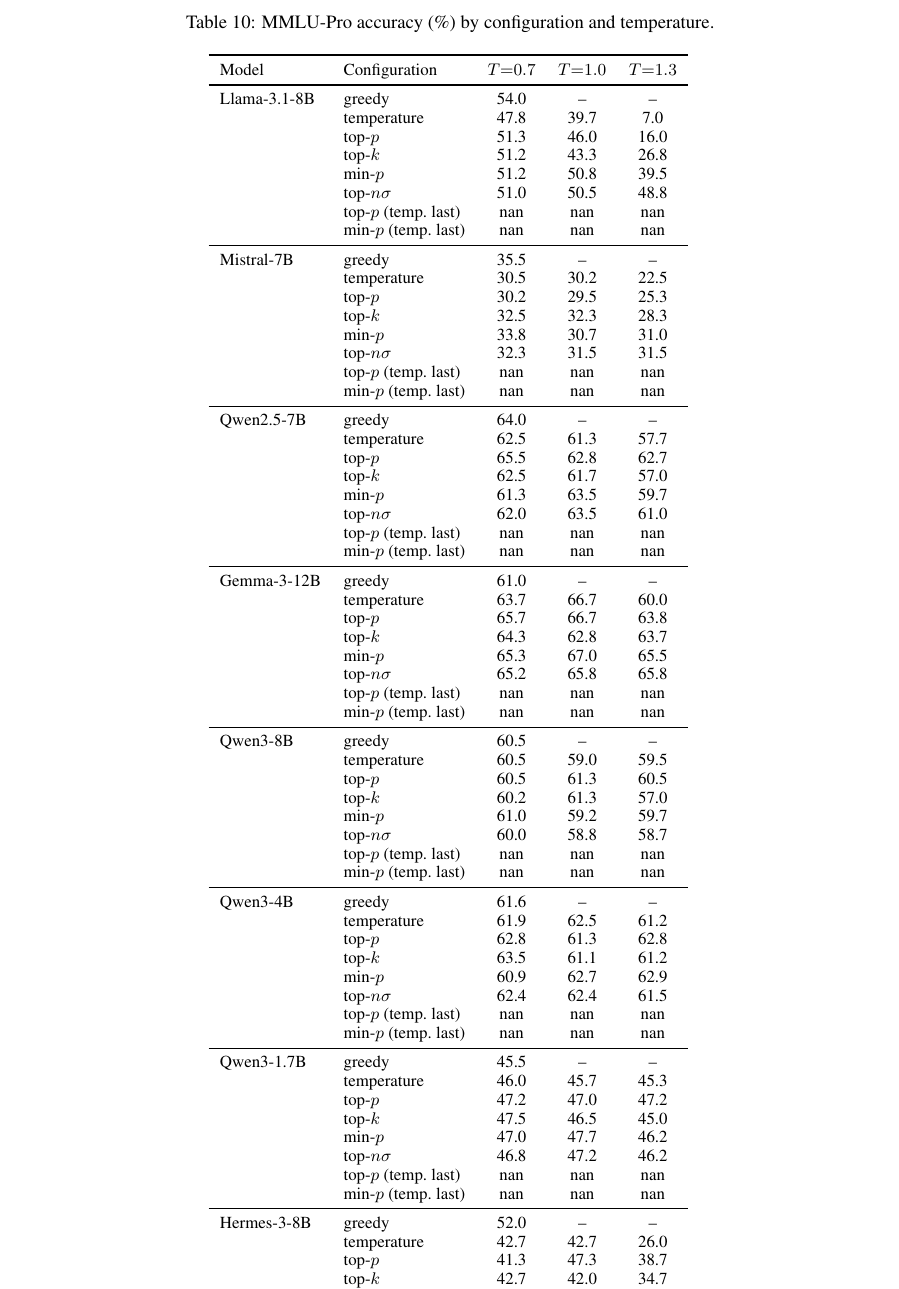
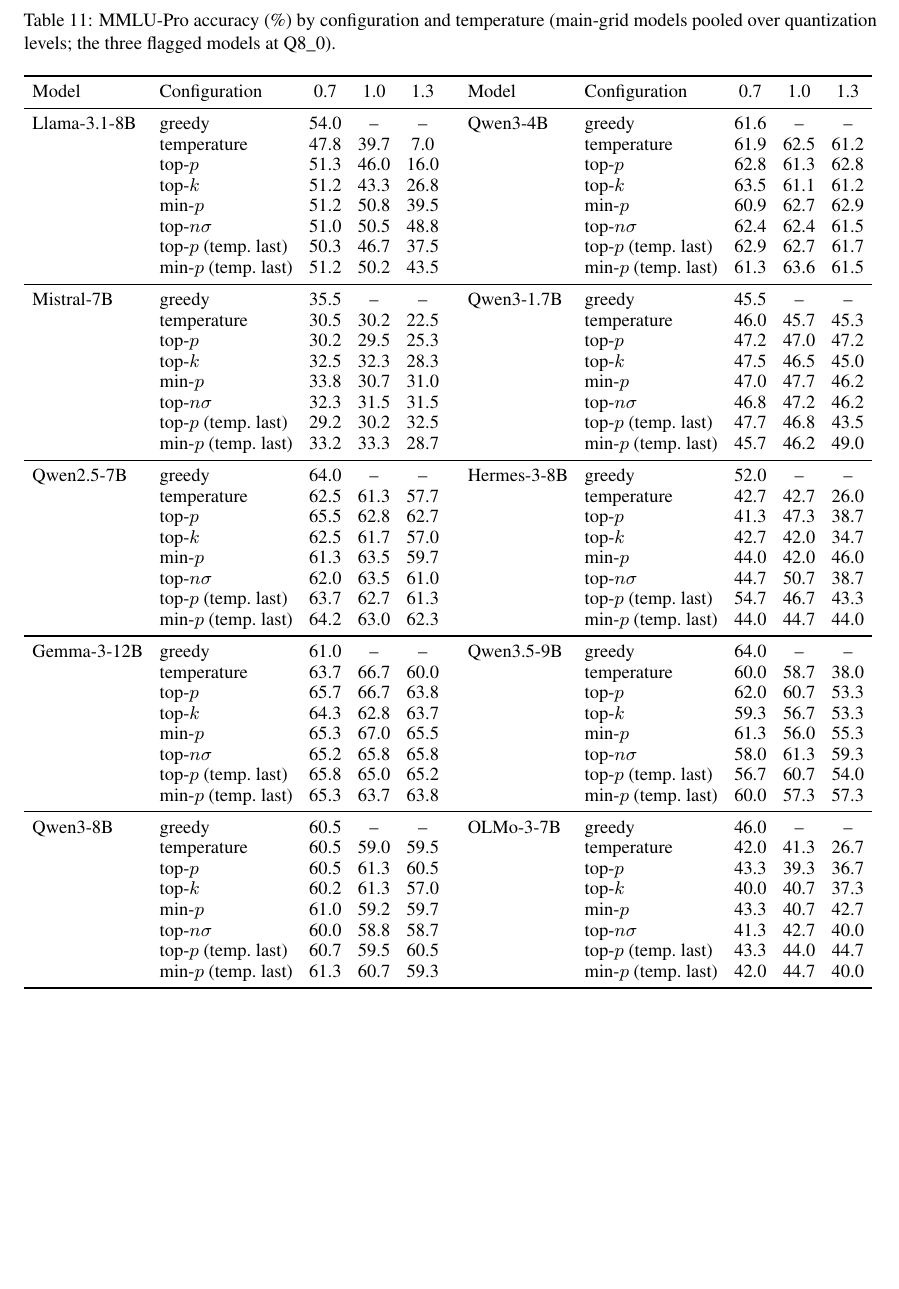
Before and after one commit to larosafrancesco289/decoding-robustness, a LaTeX paper (paper/main.tex, which reads paper/tables/tab_grid_mmlu_pro.tex): part of page 16 of 18 before the commit and part of page 16 of 17 after it, cut so that both start at the same text, the shorter picture padded with empty space. Compiled offline with pdfLaTeX.

Commit message:
paper: appendix layout (grid tables as two halves incl. temperature-last rows, ladder appendix before sampler appendix, float placements); 17 pages

```diff
--- a/paper/main.tex
+++ b/paper/main.tex
@@ -675,8 +689,8 @@
 \end{table*}
 \begin{table*}[p]\centering
-\caption{MMLU-Pro accuracy (\%) by configuration and temperature.}
+\caption{MMLU-Pro accuracy (\%) by configuration and temperature (main-grid models pooled over quantization levels; the three flagged models at Q8\_0).}
 \label{tab:grid-mmlu}
-\footnotesize\input{tables/tab_grid_mmlu_pro}
+\footnotesize\setlength{\tabcolsep}{4pt}\resizebox{\textwidth}{!}{\input{tables/tab_grid_mmlu_pro}}
 \end{table*}
 \begin{table*}[p]\centering
 \caption{Paired accuracy difference of each configuration against plain temperature on the same
--- a/paper/tables/tab_grid_mmlu_pro.tex
+++ b/paper/tables/tab_grid_mmlu_pro.tex
@@ -1,95 +1,50 @@
-\begin{tabular}{llccc}
+\begin{tabular}{llccc@{\hspace{14pt}}llccc}
 \toprule
-Model & Configuration & $T{=}0.7$ & $T{=}1.0$ & $T{=}1.3$ \\
+Model & Configuration & 0.7 & 1.0 & 1.3 & Model & Configuration & 0.7 & 1.0 & 1.3 \\
 \midrule
-Llama-3.1-8B & greedy & 54.0 & -- & -- \\
- & temperature & 47.8 & 39.7 & 7.0 \\
- & top-$p$ & 51.3 & 46.0 & 16.0 \\
- & top-$k$ & 51.2 & 43.3 & 26.8 \\
- & min-$p$ & 51.2 & 50.8 & 39.5 \\
- & top-$n\sigma$ & 51.0 & 50.5 & 48.8 \\
- & top-$p$ (temp.\ last) & nan & nan & nan \\
- & min-$p$ (temp.\ last) & nan & nan & nan \\
+Llama-3.1-8B & greedy & 54.0 & -- & -- & Qwen3-4B & greedy & 61.6 & -- & -- \\
+ & temperature & 47.8 & 39.7 & 7.0 &  & temperature & 61.9 & 62.5 & 61.2 \\
+ & top-$p$ & 51.3 & 46.0 & 16.0 &  & top-$p$ & 62.8 & 61.3 & 62.8 \\
+ & top-$k$ & 51.2 & 43.3 & 26.8 &  & top-$k$ & 63.5 & 61.1 & 61.2 \\
+ & min-$p$ & 51.2 & 50.8 & 39.5 &  & min-$p$ & 60.9 & 62.7 & 62.9 \\
+ & top-$n\sigma$ & 51.0 & 50.5 & 48.8 &  & top-$n\sigma$ & 62.4 & 62.4 & 61.5 \\
+ & top-$p$ (temp.\ last) & 50.3 & 46.7 & 37.5 &  & top-$p$ (temp.\ last) & 62.9 & 62.7 & 61.7 \\
+ & min-$p$ (temp.\ last) & 51.2 & 50.2 & 43.5 &  & min-$p$ (temp.\ last) & 61.3 & 63.6 & 61.5 \\
 \midrule
-Mistral-7B & greedy & 35.5 & -- & -- \\
- & temperature & 30.5 & 30.2 & 22.5 \\
- & top-$p$ & 30.2 & 29.5 & 25.3 \\
- & top-$k$ & 32.5 & 32.3 & 28.3 \\
- & min-$p$ & 33.8 & 30.7 & 31.0 \\
- & top-$n\sigma$ & 32.3 & 31.5 & 31.5 \\
- & top-$p$ (temp.\ last) & nan & nan & nan \\
- & min-$p$ (temp.\ last) & nan & nan & nan \\
+Mistral-7B & greedy & 35.5 & -- & -- & Qwen3-1.7B & greedy & 45.5 & -- & -- \\
+ & temperature & 30.5 & 30.2 & 22.5 &  & temperature & 46.0 & 45.7 & 45.3 \\
+ & top-$p$ & 30.2 & 29.5 & 25.3 &  & top-$p$ & 47.2 & 47.0 & 47.2 \\
+ & top-$k$ & 32.5 & 32.3 & 28.3 &  & top-$k$ & 47.5 & 46.5 & 45.0 \\
+ & min-$p$ & 33.8 & 30.7 & 31.0 &  & min-$p$ & 47.0 & 47.7 & 46.2 \\
+ & top-$n\sigma$ & 32.3 & 31.5 & 31.5 &  & top-$n\sigma$ & 46.8 & 47.2 & 46.2 \\
+ & top-$p$ (temp.\ last) & 29.2 & 30.2 & 32.5 &  & top-$p$ (temp.\ last) & 47.7 & 46.8 & 43.5 \\
+ & min-$p$ (temp.\ last) & 33.2 & 33.3 & 28.7 &  & min-$p$ (temp.\ last) & 45.7 & 46.2 & 49.0 \\
 \midrule
-Qwen2.5-7B & greedy & 64.0 & -- & -- \\
- & temperature & 62.5 & 61.3 & 57.7 \\
- & top-$p$ & 65.5 & 62.8 & 62.7 \\
- & top-$k$ & 62.5 & 61.7 & 57.0 \\
- & min-$p$ & 61.3 & 63.5 & 59.7 \\
- & top-$n\sigma$ & 62.0 & 63.5 & 61.0 \\
- & top-$p$ (temp.\ last) & nan & nan & nan \\
- & min-$p$ (temp.\ last) & nan & nan & nan \\
+Qwen2.5-7B & greedy & 64.0 & -- & -- & Hermes-3-8B & greedy & 52.0 & -- & -- \\
+ & temperature & 62.5 & 61.3 & 57.7 &  & temperature & 42.7 & 42.7 & 26.0 \\
+ & top-$p$ & 65.5 & 62.8 & 62.7 &  & top-$p$ & 41.3 & 47.3 & 38.7 \\
+ & top-$k$ & 62.5 & 61.7 & 57.0 &  & top-$k$ & 42.7 & 42.0 & 34.7 \\
+ & min-$p$ & 61.3 & 63.5 & 59.7 &  & min-$p$ & 44.0 & 42.0 & 46.0 \\
+ & top-$n\sigma$ & 62.0 & 63.5 & 61.0 &  & top-$n\sigma$ & 44.7 & 50.7 & 38.7 \\
+ & top-$p$ (temp.\ last) & 63.7 & 62.7 & 61.3 &  & top-$p$ (temp.\ last) & 54.7 & 46.7 & 43.3 \\
+ & min-$p$ (temp.\ last) & 64.2 & 63.0 & 62.3 &  & min-$p$ (temp.\ last) & 44.0 & 44.7 & 44.0 \\
 \midrule
-Gemma-3-12B & greedy & 61.0 & -- & -- \\
- & temperature & 63.7 & 66.7 & 60.0 \\
- & top-$p$ & 65.7 & 66.7 & 63.8 \\
- & top-$k$ & 64.3 & 62.8 & 63.7 \\
- & min-$p$ & 65.3 & 67.0 & 65.5 \\
- & top-$n\sigma$ & 65.2 & 65.8 & 65.8 \\
- & top-$p$ (temp.\ last) & nan & nan & nan \\
- & min-$p$ (temp.\ last) & nan & nan & nan \\
+Gemma-3-12B & greedy & 61.0 & -- & -- & Qwen3.5-9B & greedy & 64.0 & -- & -- \\
+ & temperature & 63.7 & 66.7 & 60.0 &  & temperature & 60.0 & 58.7 & 38.0 \\
+ & top-$p$ & 65.7 & 66.7 & 63.8 &  & top-$p$ & 62.0 & 60.7 & 53.3 \\
+ & top-$k$ & 64.3 & 62.8 & 63.7 &  & top-$k$ & 59.3 & 56.7 & 53.3 \\
+ & min-$p$ & 65.3 & 67.0 & 65.5 &  & min-$p$ & 61.3 & 56.0 & 55.3 \\
+ & top-$n\sigma$ & 65.2 & 65.8 & 65.8 &  & top-$n\sigma$ & 58.0 & 61.3 & 59.3 \\
+ & top-$p$ (temp.\ last) & 65.8 & 65.0 & 65.2 &  & top-$p$ (temp.\ last) & 56.7 & 60.7 & 54.0 \\
+ & min-$p$ (temp.\ last) & 65.3 & 63.7 & 63.8 &  & min-$p$ (temp.\ last) & 60.0 & 57.3 & 57.3 \\
 \midrule
-Qwen3-8B & greedy & 60.5 & -- & -- \\
- & temperature & 60.5 & 59.0 & 59.5 \\
- & top-$p$ & 60.5 & 61.3 & 60.5 \\
- & top-$k$ & 60.2 & 61.3 & 57.0 \\
- & min-$p$ & 61.0 & 59.2 & 59.7 \\
- & top-$n\sigma$ & 60.0 & 58.8 & 58.7 \\
- & top-$p$ (temp.\ last) & nan & nan & nan \\
- & min-$p$ (temp.\ last) & nan & nan & nan \\
-\midrule
-Qwen3-4B & greedy & 61.6 & -- & -- \\
- & temperature & 61.9 & 62.5 & 61.2 \\
- & top-$p$ & 62.8 & 61.3 & 62.8 \\
- & top-$k$ & 63.5 & 61.1 & 61.2 \\
- & min-$p$ & 60.9 & 62.7 & 62.9 \\
- & top-$n\sigma$ & 62.4 & 62.4 & 61.5 \\
- & top-$p$ (temp.\ last) & nan & nan & nan \\
- & min-$p$ (temp.\ last) & nan & nan & nan \\
-\midrule
-Qwen3-1.7B & greedy & 45.5 & -- & -- \\
- & temperature & 46.0 & 45.7 & 45.3 \\
- & top-$p$ & 47.2 & 47.0 & 47.2 \\
- & top-$k$ & 47.5 & 46.5 & 45.0 \\
- & min-$p$ & 47.0 & 47.7 & 46.2 \\
- & top-$n\sigma$ & 46.8 & 47.2 & 46.2 \\
- & top-$p$ (temp.\ last) & nan & nan & nan \\
- & min-$p$ (temp.\ last) & nan & nan & nan \\
-\midrule
-Hermes-3-8B & greedy & 52.0 & -- & -- \\
- & temperature & 42.7 & 42.7 & 26.0 \\
- & top-$p$ & 41.3 & 47.3 & 38.7 \\
- & top-$k$ & 42.7 & 42.0 & 34.7 \\
- & min-$p$ & 44.0 & 42.0 & 46.0 \\
- & top-$n\sigma$ & 44.7 & 50.7 & 38.7 \\
- & top-$p$ (temp.\ last) & nan & nan & nan \\
- & min-$p$ (temp.\ last) & nan & nan & nan \\
-\midrule
-Qwen3.5-9B & greedy & 64.0 & -- & -- \\
- & temperature & 60.0 & 58.7 & 38.0 \\
- & top-$p$ & 62.0 & 60.7 & 53.3 \\
- & top-$k$ & 59.3 & 56.7 & 53.3 \\
- & min-$p$ & 61.3 & 56.0 & 55.3 \\
- & top-$n\sigma$ & 58.0 & 61.3 & 59.3 \\
- & top-$p$ (temp.\ last) & nan & nan & nan \\
- & min-$p$ (temp.\ last) & nan & nan & nan \\
-\midrule
-OLMo-3-7B & greedy & 46.0 & -- & -- \\
- & temperature & 42.0 & 41.3 & 26.7 \\
- & top-$p$ & 43.3 & 39.3 & 36.7 \\
- & top-$k$ & 40.0 & 40.7 & 37.3 \\
- & min-$p$ & 43.3 & 40.7 & 42.7 \\
- & top-$n\sigma$ & 41.3 & 42.7 & 40.0 \\
- & top-$p$ (temp.\ last) & nan & nan & nan \\
- & min-$p$ (temp.\ last) & nan & nan & nan \\
+Qwen3-8B & greedy & 60.5 & -- & -- & OLMo-3-7B & greedy & 46.0 & -- & -- \\
+ & temperature & 60.5 & 59.0 & 59.5 &  & temperature & 42.0 & 41.3 & 26.7 \\
+ & top-$p$ & 60.5 & 61.3 & 60.5 &  & top-$p$ & 43.3 & 39.3 & 36.7 \\
+ & top-$k$ & 60.2 & 61.3 & 57.0 &  & top-$k$ & 40.0 & 40.7 & 37.3 \\
+ & min-$p$ & 61.0 & 59.2 & 59.7 &  & min-$p$ & 43.3 & 40.7 & 42.7 \\
+ & top-$n\sigma$ & 60.0 & 58.8 & 58.7 &  & top-$n\sigma$ & 41.3 & 42.7 & 40.0 \\
+ & top-$p$ (temp.\ last) & 60.7 & 59.5 & 60.5 &  & top-$p$ (temp.\ last) & 43.3 & 44.0 & 44.7 \\
+ & min-$p$ (temp.\ last) & 61.3 & 60.7 & 59.3 &  & min-$p$ (temp.\ last) & 42.0 & 44.7 & 40.0 \\
 \bottomrule
 \end{tabular}
```
Also changed, not shown: paper/tables/tab_grid_gsm8k.tex (+42 -87 lines), paper/main.tex (40 more changed lines), 1 other file.
